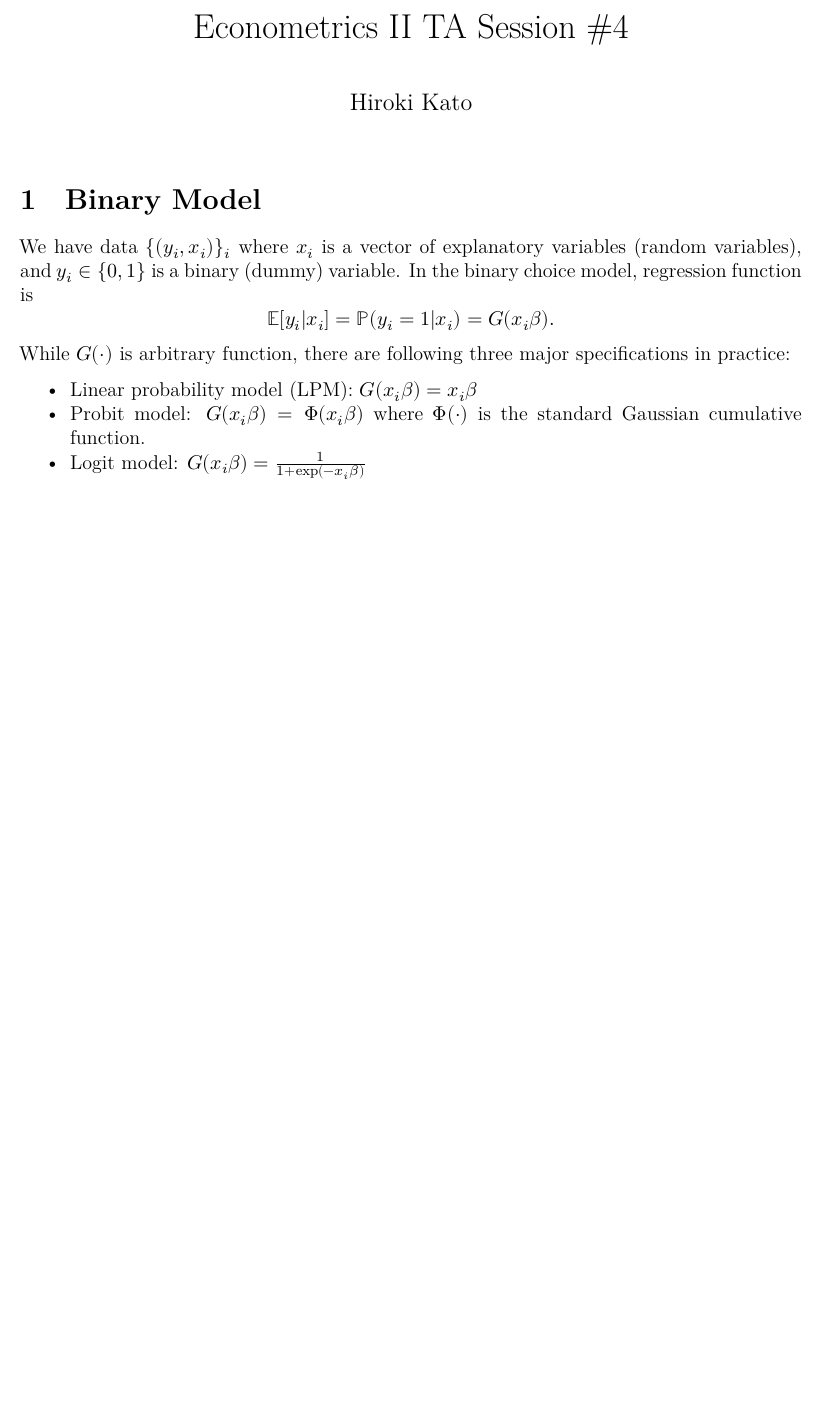
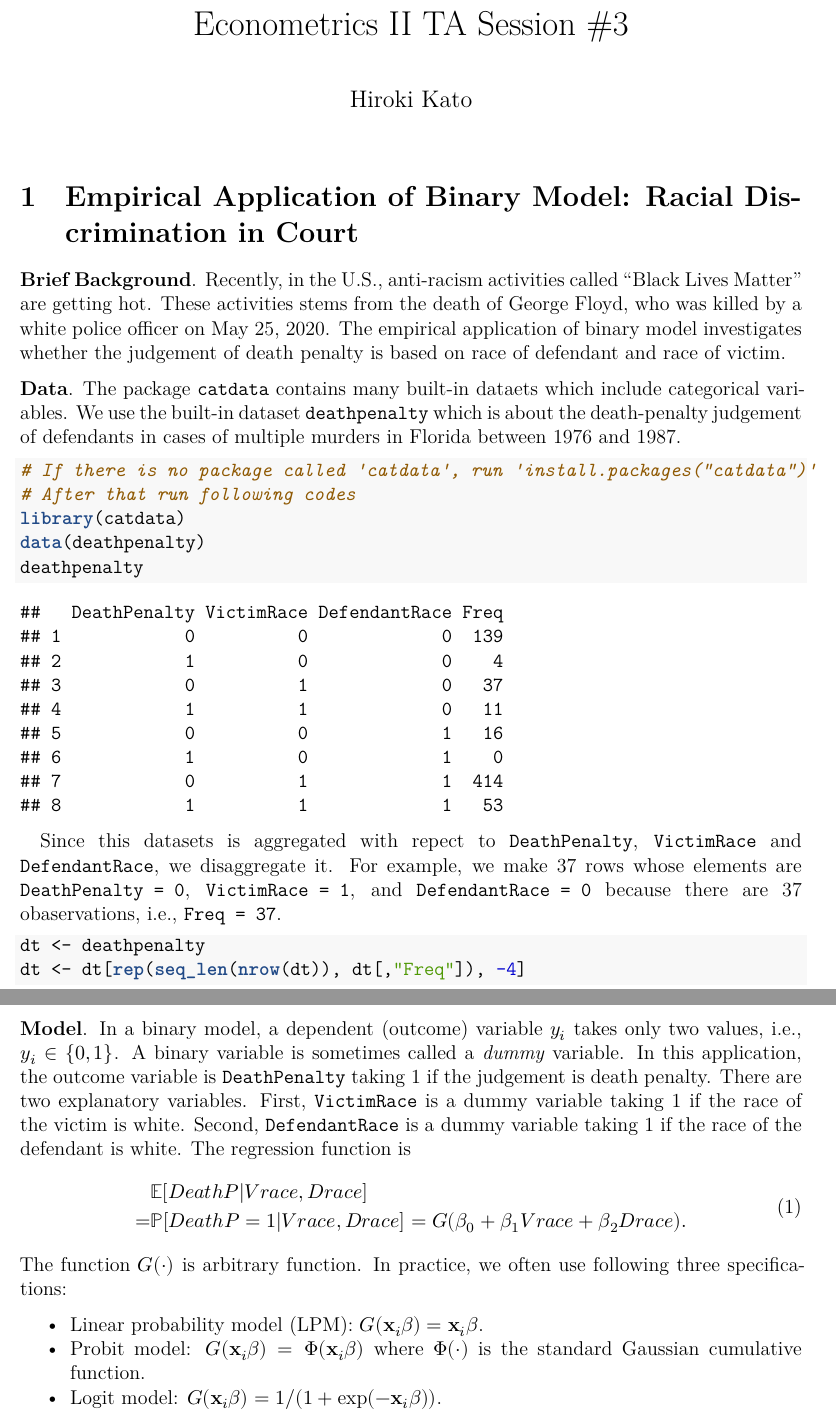
Before and after one commit to KatoPachi/2020EconometricsTA, an R Markdown document (II/TASession_3/handout.rmd): part of the page before the commit and two parts of pages 1 and 2 of 2 after it, the two joined at a grey line, cut so that both start at the same text, the shorter picture padded with empty space. The pictures show the output file II/TASession_3/handout.pdf that the author committed with the source.

Commit message:
add intro of binary model - #1

````diff
--- a/II/TASession_3/handout.rmd
+++ b/II/TASession_3/handout.rmd
@@ -1,5 +1,5 @@
 ---
-title: "Econometrics II TA Session #4"
+title: "Econometrics II TA Session #3"
 author: "Hiroki Kato"
 output:
   pdf_document:
@@ -30,17 +30,57 @@ knitr::opts_chunk$set(
   fig.pos = "h")
 ```
 
-# Binary Model
+# Empirical Application of Binary Model: Racial Discrimination in Court
 
-We have data $\{ (y_i, x_i) \}_i$ where $x_i$ is a vector of explanatory variables (random variables),
-and $y_i \in \{0, 1\}$ is a binary (dummy) variable.
-In the binary choice model, regression function is
-\begin{equation*}
-  \mathbb{E}[y_i | x_i] = \mathbb{P}(y_i = 1 | x_i) = G(x_i \beta).
-\end{equation*}
-While $G(\cdot)$ is arbitrary function,
-there are following three major specifications in practice:
+**Brief Background**.
+Recently, in the U.S., anti-racism activities called "Black Lives Matter" are getting hot.
+These activities stems from the death of George Floyd,
+who was killed by a white police officer on May 25, 2020.
+The empirical application of binary model investigates
+whether the judgement of death penalty is based on race of defendant and race of victim.
 
-- Linear probability model (LPM): $G(x_i \beta) = x_i \beta$
-- Probit model: $G(x_i \beta) = \Phi(x_i \beta)$ where $\Phi(\cdot)$ is the standard Gaussian cumulative function.
-- Logit model: $G(x_i \beta) = \frac{1}{1 + \exp(-x_i \beta)}$
+\noindent
+**Data**.
+The package `catdata` contains many built-in dataets which include categorical variables.
+We use the built-in dataset `deathpenalty` which is about the death-penalty judgement of defendants
+in cases of multiple murders in Florida between 1976 and 1987.
+
+```{r data}
+# If there is no package called 'catdata', run 'install.packages("catdata")'
+# After that run following codes
+library(catdata)
+data(deathpenalty)
+deathpenalty
+```
+
+Since this datasets is aggregated with repect to `DeathPenalty`, `VictimRace` and `DefendantRace`,
+we disaggregate it.
+For example, we make 37 rows whose elements are `DeathPenalty = 0`, `VictimRace = 1`, and `DefendantRace = 0` because
+there are 37 obaservations, i.e., `Freq = 37`.
+
+```{r shape_data}
+dt <- deathpenalty
+dt <- dt[rep(seq_len(nrow(dt)), dt[,"Freq"]), -4]
+```
+
+\noindent
+**Model**.
+In a binary model, a dependent (outcome) variable $y_i$ takes only two values, i.e., $y_i \in \{0, 1\}$.
+A binary variable is sometimes called a *dummy* variable.
+In this application, the outcome variable is `DeathPenalty` taking 1 if the judgement is death penalty.
+There are two explanatory variables.
+First, `VictimRace` is a dummy variable taking 1 if the race of the victim is white.
+Second, `DefendantRace` is a dummy variable taking 1 if the race of the defendant is white.
+The regression function is
+\begin{equation}
+  \begin{split}
+    &\mathbb{E}[DeathP | Vrace, Drace] \\
+    =& \mathbb{P}[DeathP = 1 | Vrace, Drace]
+    = G(\beta_0 + \beta_1 Vrace + \beta_2 Drace).
+  \end{split}
+\end{equation}
+The function $G(\cdot)$ is arbitrary function. In practice, we often use following three specifications:
+
+- Linear probability model (LPM): $G(\mathbf{x}_i \beta) = \mathbf{x}_i \beta$.
+- Probit model: $G(\mathbf{x}_i \beta) = \Phi(\mathbf{x}_i \beta)$ where $\Phi(\cdot)$ is the standard Gaussian cumulative function.
+- Logit model: $G(\mathbf{x}_i \beta) = 1/(1 + \exp(-\mathbf{x}_i \beta))$.
````
Also changed, not shown: II/_render.r (+2 -2 lines), II/TASession_3/handout.pdf, II/TASession_3/handout.tex.
